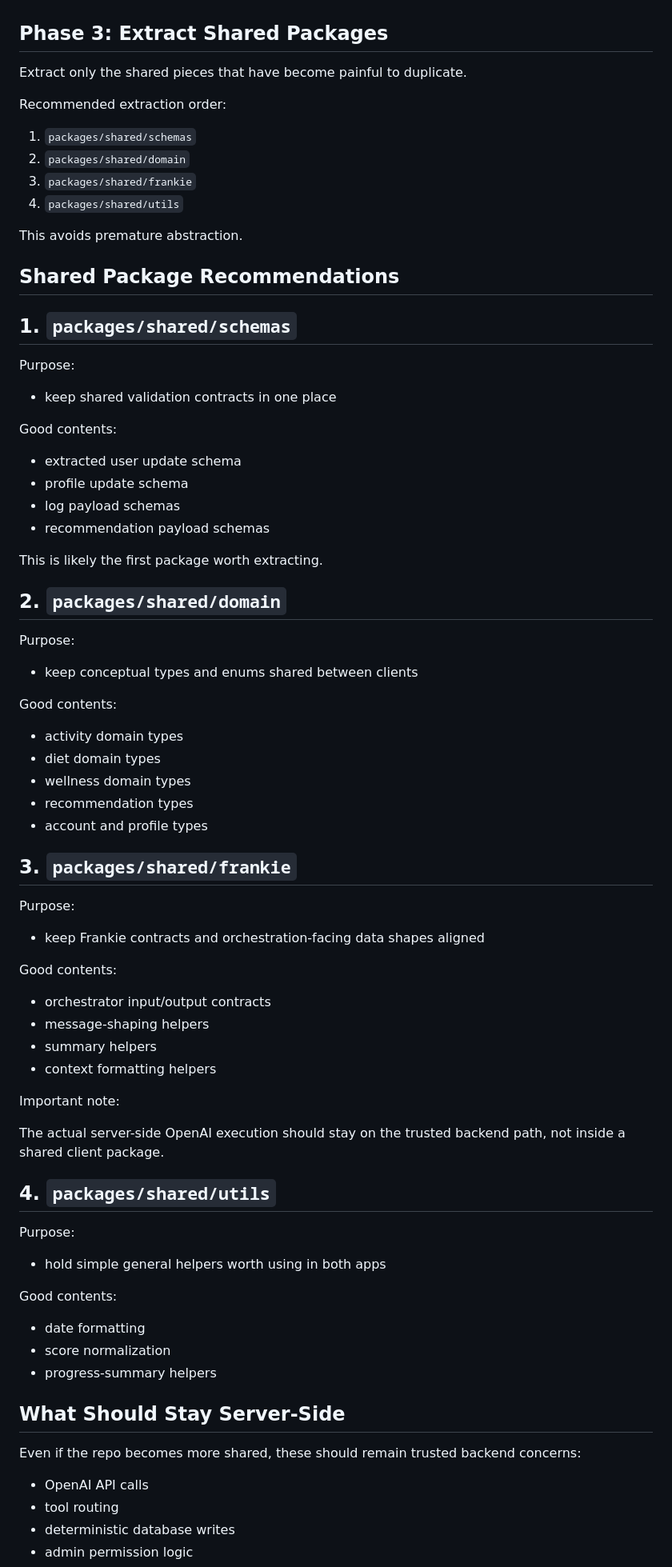
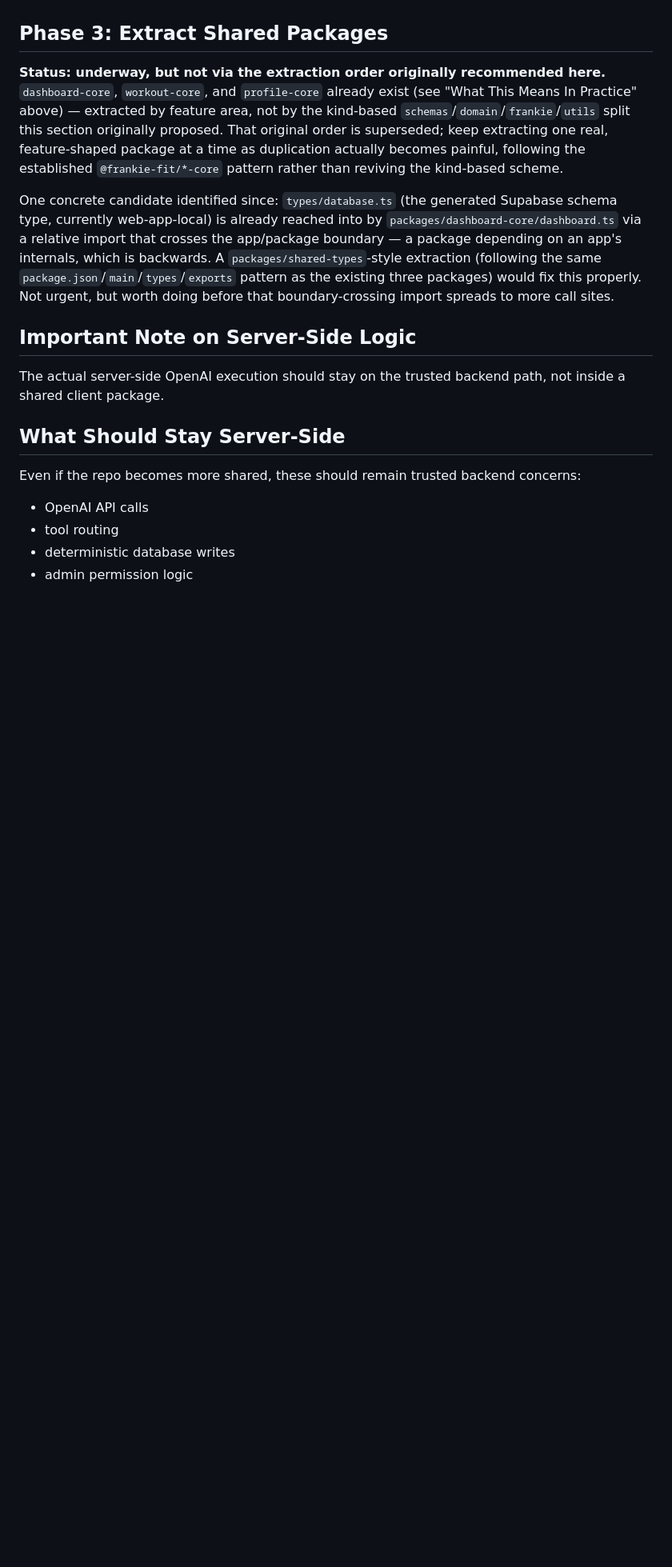
Before and after one commit to michaeldito/frankie-fit, a Markdown page: docs/mobile-repo-structure-plan.md, the part around one of its changes. Shown at 80% size. Drawn GitHub-style; blank space fills up the shorter version.

```diff
--- a/docs/mobile-repo-structure-plan.md
+++ b/docs/mobile-repo-structure-plan.md
@@ -175,76 +173,13 @@ Do this only when:
 
 ## Phase 3: Extract Shared Packages
 
-Extract only the shared pieces that have become painful to duplicate.
+**Status: underway, but not via the extraction order originally recommended here.** `dashboard-core`, `workout-core`, and `profile-core` already exist (see "What This Means In Practice" above) — extracted by feature area, not by the kind-based `schemas`/`domain`/`frankie`/`utils` split this section originally proposed. That original order is superseded; keep extracting one real, feature-shaped package at a time as duplication actually becomes painful, following the established `@frankie-fit/*-core` pattern rather than reviving the kind-based scheme.
 
-Recommended extraction order:
+One concrete candidate identified since: `types/database.ts` (the generated Supabase schema type, currently web-app-local) is already reached into by `packages/dashboard-core/dashboard.ts` via a relative import that crosses the app/package boundary — a package depending on an app's internals, which is backwards. A `packages/shared-types`-style extraction (following the same `package.json`/`main`/`types`/`exports` pattern as the existing three packages) would fix this properly. Not urgent, but worth doing before that boundary-crossing import spreads to more call sites.
 
-1. `packages/shared/schemas`
-2. `packages/shared/domain`
-3. `packages/shared/frankie`
-4. `packages/shared/utils`
-
-This avoids premature abstraction.
-
-## Shared Package Recommendations
-
-## 1. `packages/shared/schemas`
-
-Purpose:
-
-- keep shared validation contracts in one place
-
-Good contents:
-
-- extracted user update schema
-- profile update schema
-- log payload schemas
-- recommendation payload schemas
-
-This is likely the first package worth extracting.
-
-## 2. `packages/shared/domain`
-
-Purpose:
-
-- keep conceptual types and enums shared between clients
-
-Good contents:
-
-- activity domain types
-- diet domain types
-- wellness domain types
-- recommendation types
-- account and profile types
-
-## 3. `packages/shared/frankie`
-
-Purpose:
-
-- keep Frankie contracts and orchestration-facing data shapes aligned
-
-Good contents:
-
-- orchestrator input/output contracts
-- message-shaping helpers
-- summary helpers
-- context formatting helpers
-
-Important note:
+## Important Note on Server-Side Logic
 
 The actual server-side OpenAI execution should stay on the trusted backend path, not inside a shared client package.
-
-## 4. `packages/shared/utils`
-
-Purpose:
-
-- hold simple general helpers worth using in both apps
-
-Good contents:
-
-- date formatting
-- score normalization
-- progress-summary helpers
 
 ## What Should Stay Server-Side
 
```
Also changed, not shown: other parts of docs/mobile-repo-structure-plan.md (+19 -21 lines).
